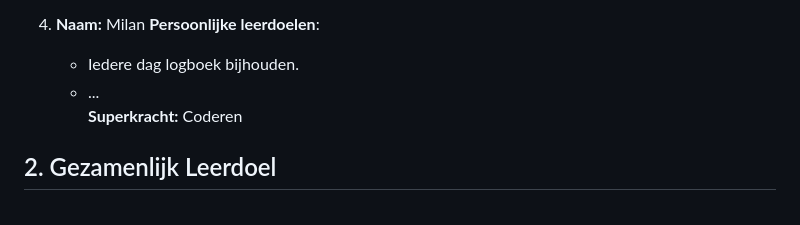
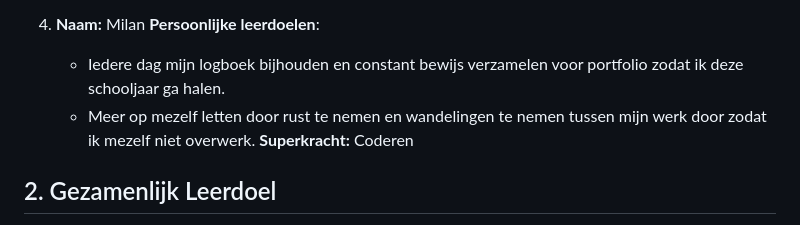
Before and after one commit to MEvan774/Point-and-click-game, a Markdown page: docs/samenwerkingscontract.md, the part around the change. GitHub-like rendering.

Commit message:
Docs: Added 2 'Persoonlijke leerdoelen' for Milan in the samenwerkingscontract.md

```diff
--- a/docs/samenwerkingscontract.md
+++ b/docs/samenwerkingscontract.md
@@ -35,8 +35,8 @@ We gaan gedurende **3 sprints** aan de slag met het ontwerpen, realiseren en tes
 
 4. **Naam:** Milan
    **Persoonlijke leerdoelen**:
-   - Iedere dag logboek bijhouden.
-   - ...
+   - Iedere dag mijn logboek bijhouden en constant bewijs verzamelen voor portfolio zodat ik deze schooljaar ga halen.
+   - Meer op mezelf letten door rust te nemen en wandelingen te nemen tussen mijn werk door zodat ik mezelf niet overwerk.
    **Superkracht:** Coderen
 
 ## 2. Gezamenlijk Leerdoel
```
